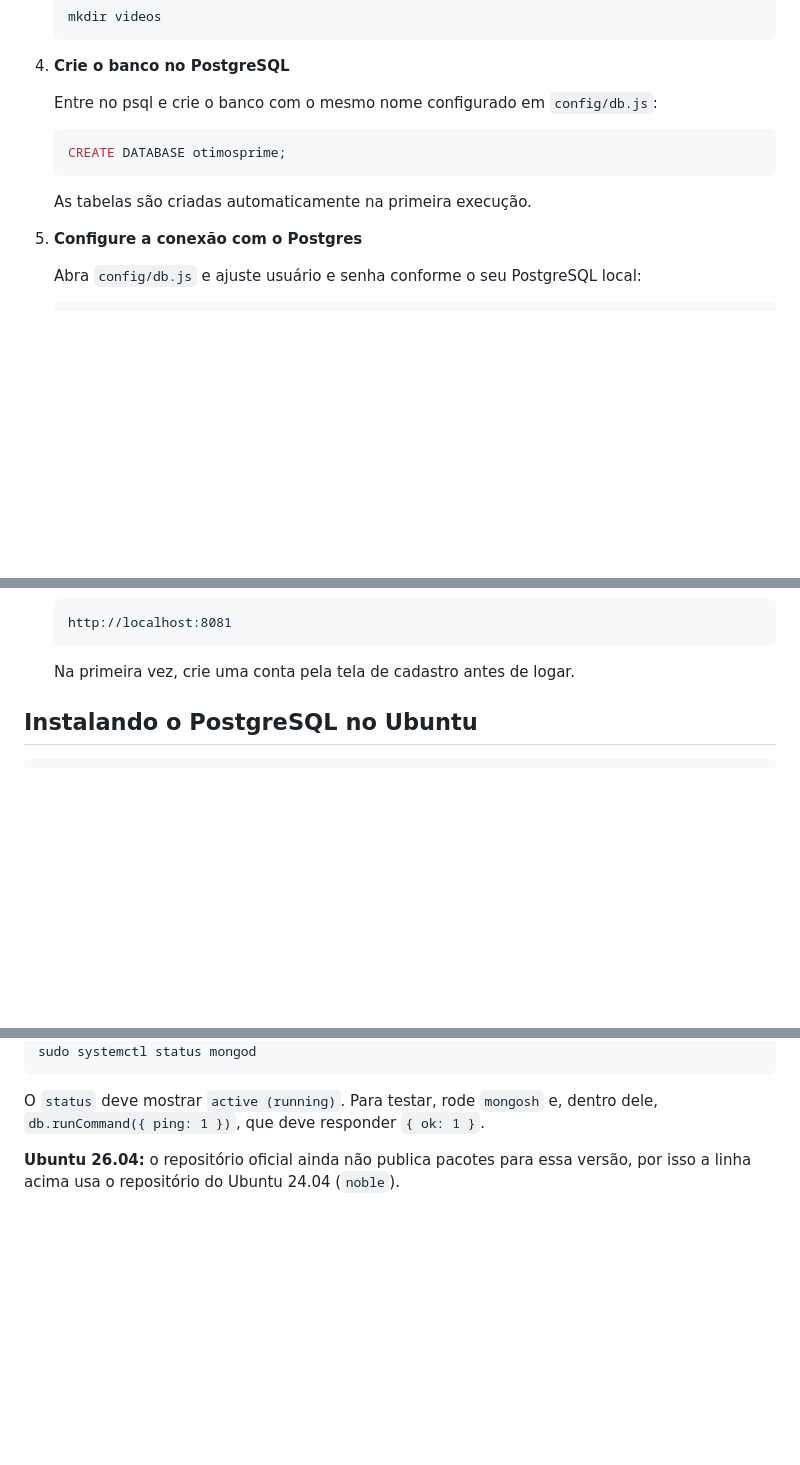
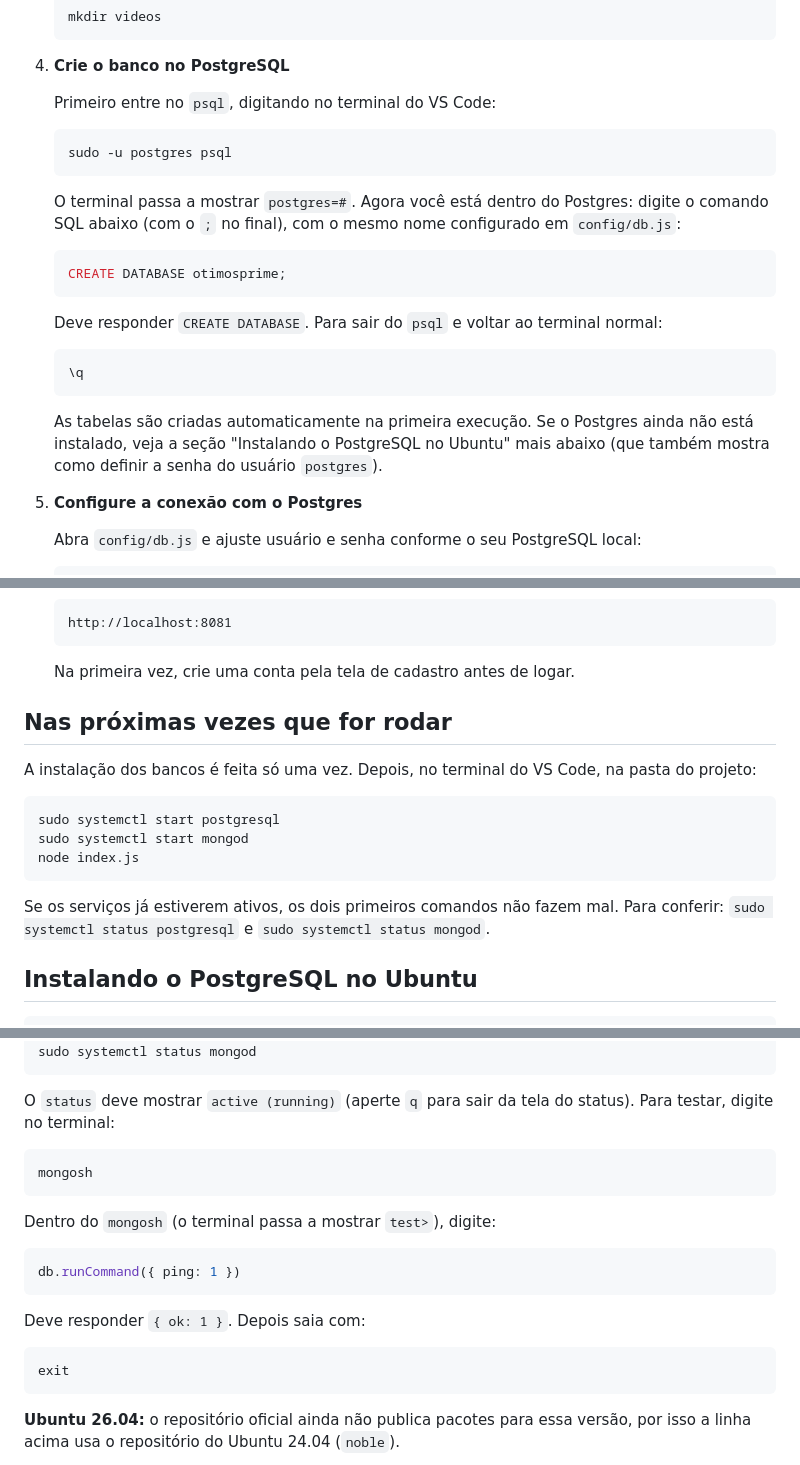
Before and after one commit to IgorPitoli007/Otimos_prime, a Markdown page: README.md, 3 parts joined by grey strips. Drawn GitHub-style; blank space fills up the shorter version.

Commit message:
Update README with terminal usage and PostgreSQL commands
Added instructions for using the terminal in VS Code and PostgreSQL commands.

````diff
--- a/README.md
+++ b/README.md
@@ -89,11 +100,19 @@ Plataforma de vídeos estilo rede social, feita com Node.js, Express, EJS e **do
 
 4. **Crie o banco no PostgreSQL**
 
-   Entre no psql e crie o banco com o mesmo nome configurado em `config/db.js`:
+   Primeiro entre no `psql`, digitando no terminal do VS Code:
+   ```bash
+   sudo -u postgres psql
+   ```
+   O terminal passa a mostrar `postgres=#`. Agora você está dentro do Postgres: digite o comando SQL abaixo (com o `;` no final), com o mesmo nome configurado em `config/db.js`:
    ```sql
    CREATE DATABASE otimosprime;
    ```
-   As tabelas são criadas automaticamente na primeira execução.
+   Deve responder `CREATE DATABASE`. Para sair do `psql` e voltar ao terminal normal:
+   ```sql
+   \q
+   ```
+   As tabelas são criadas automaticamente na primeira execução. Se o Postgres ainda não está instalado, veja a seção "Instalando o PostgreSQL no Ubuntu" mais abaixo (que também mostra como definir a senha do usuário `postgres`).
 
 5. **Configure a conexão com o Postgres**
 
@@ -126,6 +145,18 @@ Plataforma de vídeos estilo rede social, feita com Node.js, Express, EJS e **do
    http://localhost:8081
    ```
    Na primeira vez, crie uma conta pela tela de cadastro antes de logar.
+
+## Nas próximas vezes que for rodar
+
+A instalação dos bancos é feita só uma vez. Depois, no terminal do VS Code, na pasta do projeto:
+
+```bash
+sudo systemctl start postgresql
+sudo systemctl start mongod
+node index.js
+```
+
+Se os serviços já estiverem ativos, os dois primeiros comandos não fazem mal. Para conferir: `sudo systemctl status postgresql` e `sudo systemctl status mongod`.
 
 ## Instalando o PostgreSQL no Ubuntu
 
@@ -166,7 +197,23 @@ sudo systemctl enable mongod
 sudo systemctl status mongod
 ```
 
-O `status` deve mostrar `active (running)`. Para testar, rode `mongosh` e, dentro dele, `db.runCommand({ ping: 1 })`, que deve responder `{ ok: 1 }`.
+O `status` deve mostrar `active (running)` (aperte `q` para sair da tela do status). Para testar, digite no terminal:
+
+```bash
+mongosh
+```
+
+Dentro do `mongosh` (o terminal passa a mostrar `test>`), digite:
+
+```js
+db.runCommand({ ping: 1 })
+```
+
+Deve responder `{ ok: 1 }`. Depois saia com:
+
+```js
+exit
+```
 
 **Ubuntu 26.04:** o repositório oficial ainda não publica pacotes para essa versão, por isso a linha acima usa o repositório do Ubuntu 24.04 (`noble`).
 
````
Also changed, not shown: other parts of README.md (+11 -0 lines).
